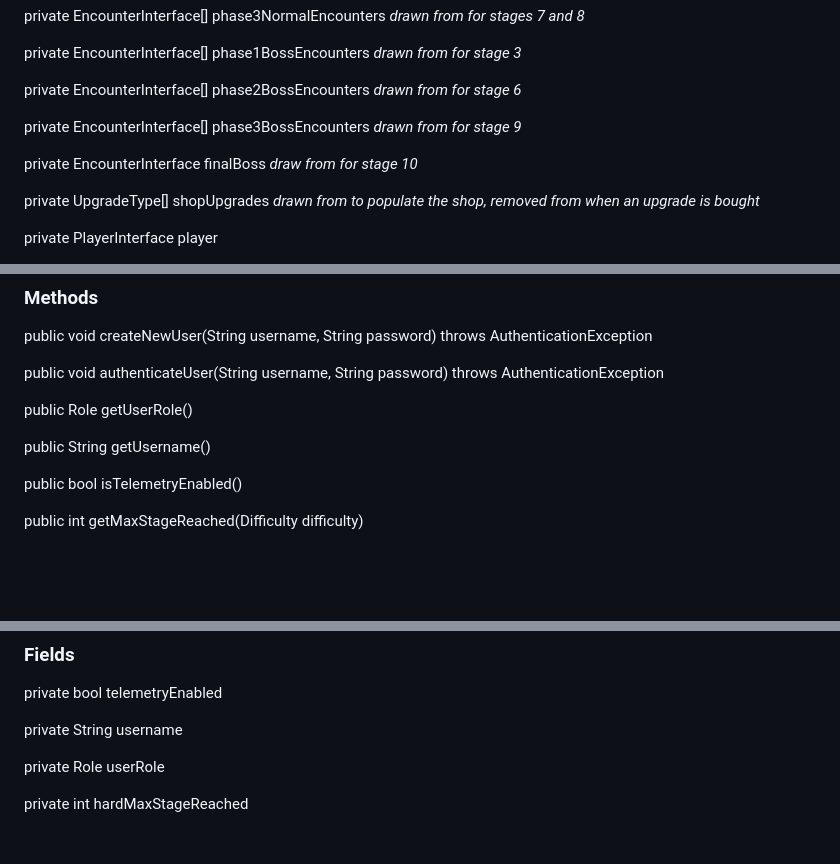
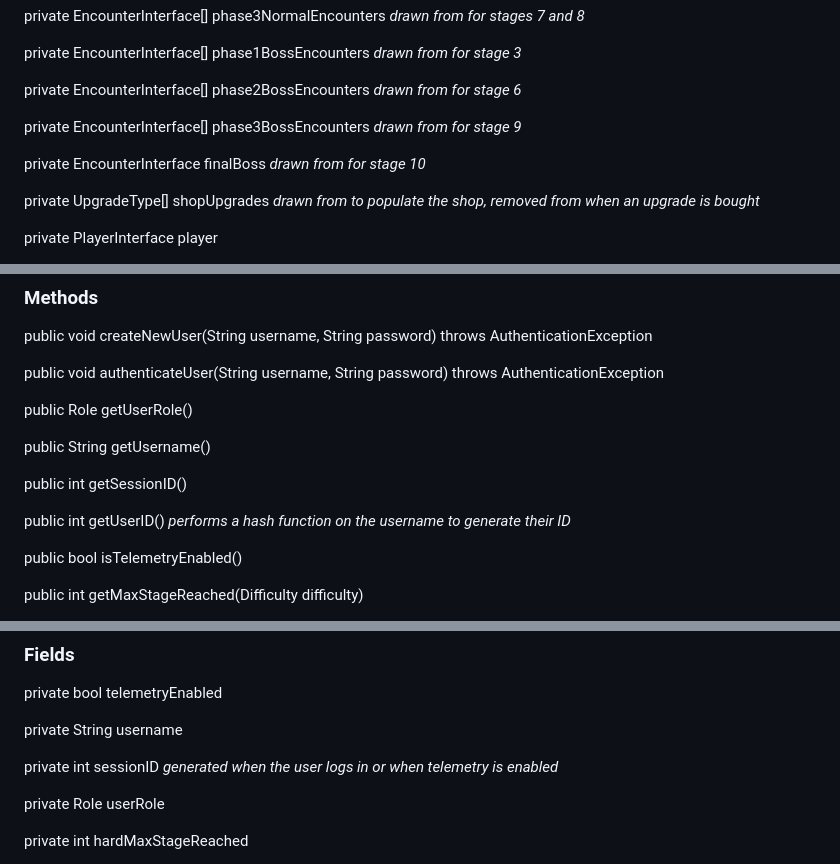
Before and after one commit to AtlasICL/com2020, a Markdown page: meetings/Java App Interface Specification.md, 3 parts joined by grey strips. Rendered like a GitHub page; blank space fills up the shorter version.

Commit message:
Updated interface with user ID and session ID information

```diff
--- a/meetings/Java App Interface Specification.md
+++ b/meetings/Java App Interface Specification.md
@@ -102,7 +102,7 @@ private EncounterInterface[] phase2BossEncounters *drawn from for stage 6*
 
 private EncounterInterface[] phase3BossEncounters *drawn from for stage 9*
 
-private EncounterInterface finalBoss *draw from for stage 10*
+private EncounterInterface finalBoss *drawn from for stage 10*
 
 private UpgradeType[] shopUpgrades *drawn from to populate the shop, removed from when an upgrade is bought*
 
@@ -309,6 +309,10 @@ public Role getUserRole()
 
 public String getUsername()
 
+public int getSessionID()
+
+public int getUserID() *performs a hash function on the username to generate their ID*
+
 public bool isTelemetryEnabled()
 
 public int getMaxStageReached(Difficulty difficulty)
@@ -357,6 +361,8 @@ public Settings()
 private bool telemetryEnabled
 
 private String username
+
+private int sessionID *generated when the user logs in or when telemetry is enabled*
 
 private Role userRole
 
```
